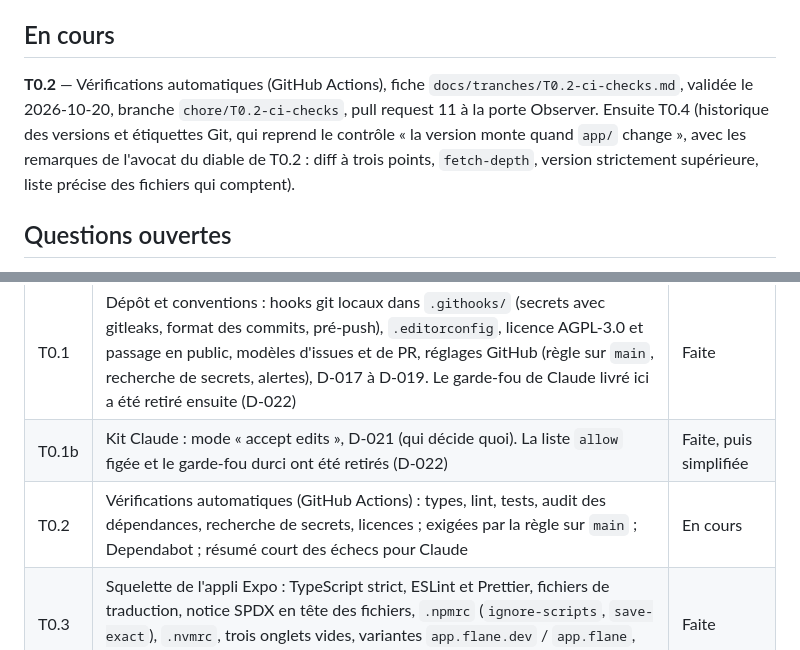
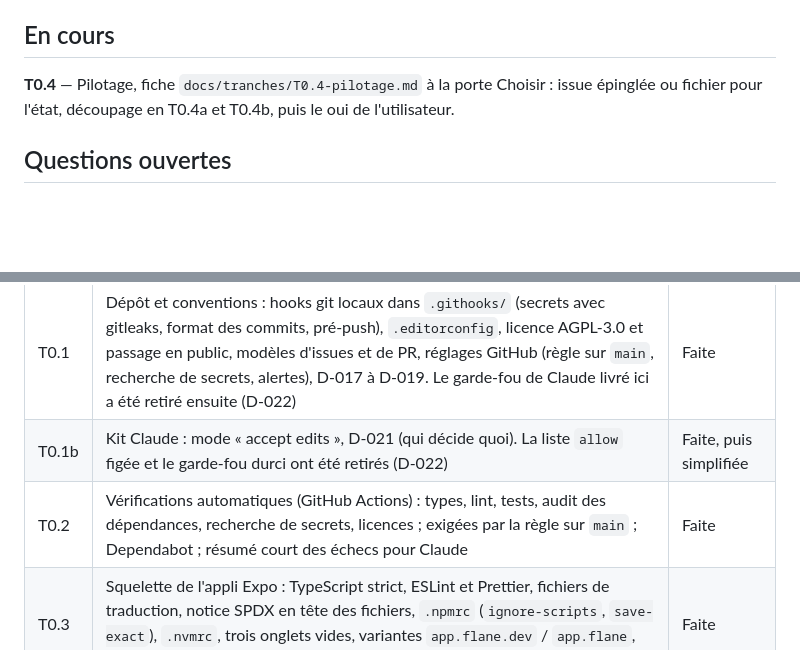
Before and after one commit to Torof/flane, a Markdown page: docs/BACKLOG.md, 2 parts joined by grey strips. Rendered like a GitHub page; blank space fills up the shorter version.

Commit message:
docs(T0.2): pass the Observe gate, mark the slice done
Co-Authored-By: Claude Opus 5.5 <noreply@anthropic.com>

```diff
--- a/docs/BACKLOG.md
+++ b/docs/BACKLOG.md
@@ -4,7 +4,7 @@ Statuts : **Idée** → **Prête** (fiche validée) → **En cours** → **À te
 
 ## En cours
 
-**T0.2** — Vérifications automatiques (GitHub Actions), fiche `docs/tranches/T0.2-ci-checks.md`, validée le 2026-10-20, branche `chore/T0.2-ci-checks`, pull request 11 à la porte Observer. Ensuite T0.4 (historique des versions et étiquettes Git, qui reprend le contrôle « la version monte quand `app/` change », avec les remarques de l'avocat du diable de T0.2 : diff à trois points, `fetch-depth`, version strictement supérieure, liste précise des fichiers qui comptent).
+**T0.4** — Pilotage, fiche `docs/tranches/T0.4-pilotage.md` à la porte Choisir : issue épinglée ou fichier pour l'état, découpage en T0.4a et T0.4b, puis le oui de l'utilisateur.
 
 ## Questions ouvertes
 
@@ -24,7 +24,7 @@ Statuts : **Idée** → **Prête** (fiche validée) → **En cours** → **À te
 | --- | --- | --- |
 | T0.1 | Dépôt et conventions : hooks git locaux dans `.githooks/` (secrets avec gitleaks, format des commits, pré-push), `.editorconfig`, licence AGPL-3.0 et passage en public, modèles d'issues et de PR, réglages GitHub (règle sur `main`, recherche de secrets, alertes), D-017 à D-019. Le garde-fou de Claude livré ici a été retiré ensuite (D-022) | Faite |
 | T0.1b | Kit Claude : mode « accept edits », D-021 (qui décide quoi). La liste `allow` figée et le garde-fou durci ont été retirés (D-022) | Faite, puis simplifiée |
-| T0.2 | Vérifications automatiques (GitHub Actions) : types, lint, tests, audit des dépendances, recherche de secrets, licences ; exigées par la règle sur `main` ; Dependabot ; résumé court des échecs pour Claude | En cours |
+| T0.2 | Vérifications automatiques (GitHub Actions) : types, lint, tests, audit des dépendances, recherche de secrets, licences ; exigées par la règle sur `main` ; Dependabot ; résumé court des échecs pour Claude | Faite |
 | T0.3 | Squelette de l'appli Expo : TypeScript strict, ESLint et Prettier, fichiers de traduction, notice SPDX en tête des fichiers, `.npmrc` (`ignore-scripts`, `save-exact`), `.nvmrc`, trois onglets vides, variantes `app.flane.dev` / `app.flane`, APK `preview` et client de développement par EAS Build | Faite |
 | T0.5 | Mises à jour instantanées (EAS Update) pour la variante de test `app.flane.dev`, version native visible, une version par tranche (D-023) ; passée avant T0.2 à la demande de l'utilisateur pour accélérer la boucle de test | Faite |
 | T0.4 | Pilotage : issue « État », pull request suivie en direct, veto, remarques des agents (T0.4a) ; assemblage de l'appli, contrôle de version, fiche courte (T0.4b). Fiche en discussion : `docs/tranches/T0.4-pilotage.md`. L'historique des versions et les étiquettes sont abandonnés (D-026) | Idée |
```
Also changed, not shown: docs/JOURNAL.md (+2 -0 lines), docs/tranches/T0.2-ci-checks.md (+4 -4 lines).
